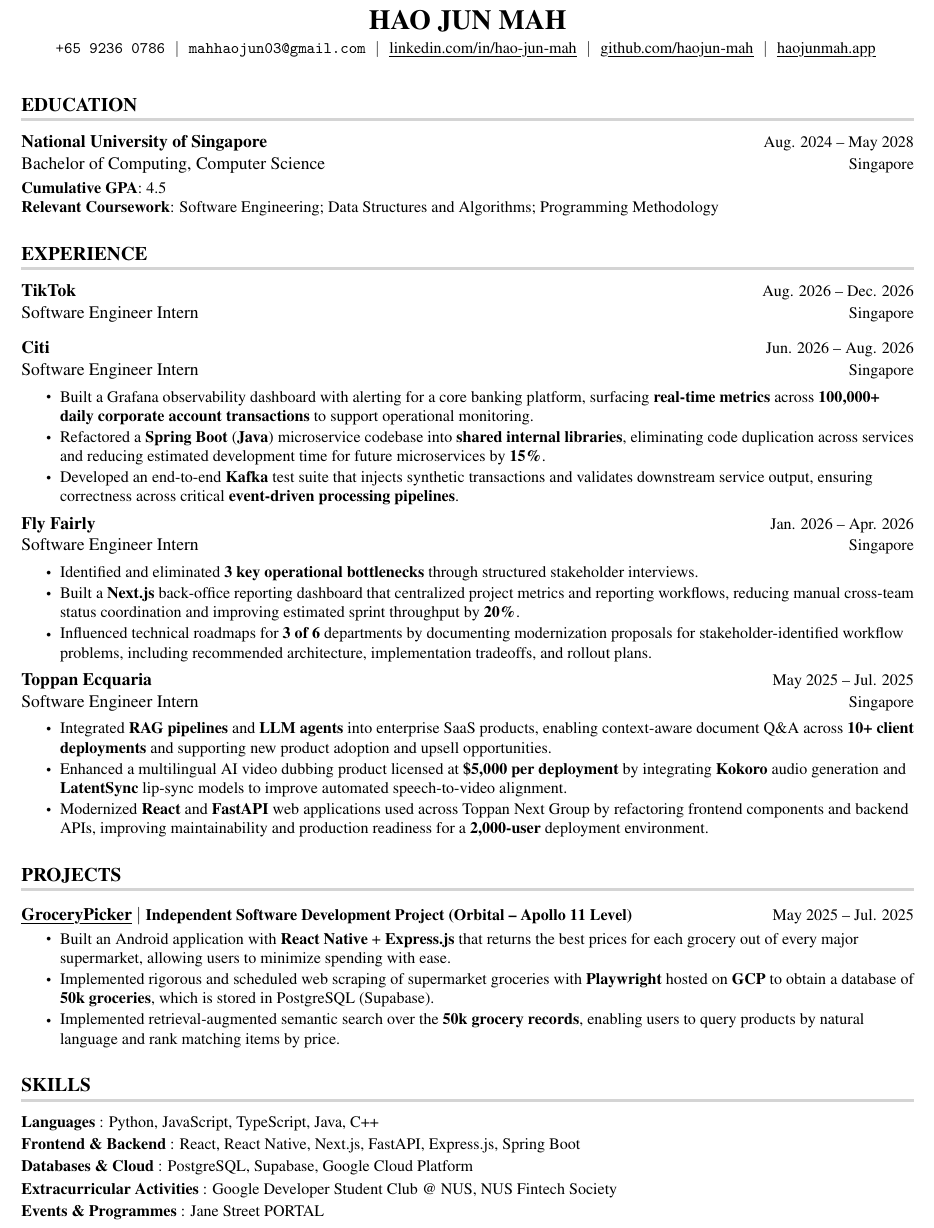
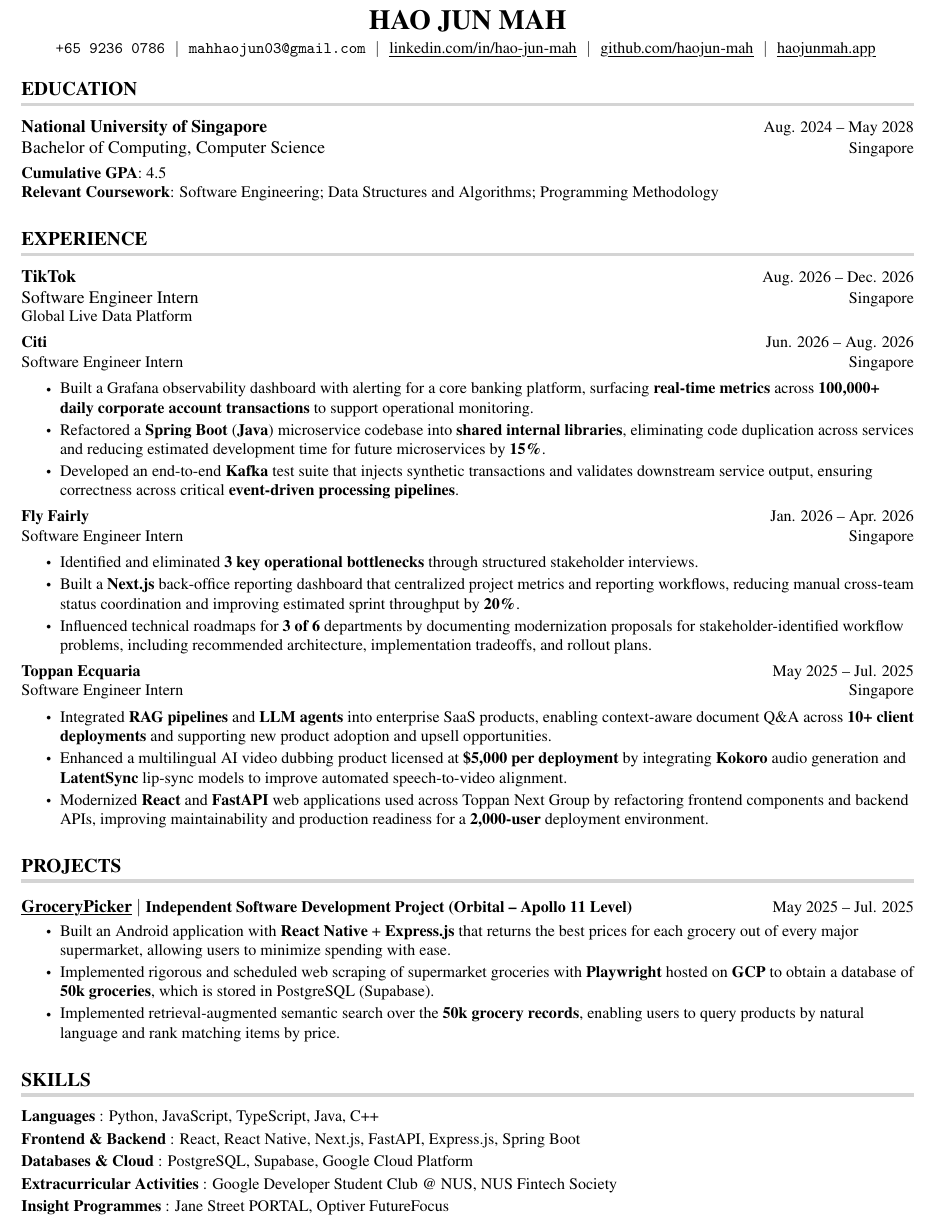
Before and after one commit to haojun-mah/resume, a LaTeX CV (resume.tex): part of the page, cut so that both start at the same text. Compiled offline with pdfLaTeX.

Commit message:
feat: updated tt dept name and insight programmes

```diff
--- a/resume.tex
+++ b/resume.tex
@@ -104,7 +104,7 @@
 }
 
 \newcommand{\resumeTeamLine}[1]{%
-  \vspace{2pt}\small{#1}\vspace{-4pt}%
+  \vspace{-4pt}\\ \small{#1}\vspace{-2pt}%
 }
 
 \newcommand{\resumeProjectHeading}[2]{
@@ -140,7 +140,7 @@
     \hspace{1pt} \href{https://www.linkedin.com/in/hao-jun-mah-7b22b7210/}{\myuline{linkedin.com/in/hao-jun-mah}} \hspace{1pt} $|$
     \hspace{1pt} \href{https://github.com/haojun-mah}{\myuline{github.com/haojun-mah}} \hspace{1pt} $|$
     \hspace{1pt} \href{https://www.haojunmah.app}{\myuline{haojunmah.app}} \hspace{1pt}
-    \\ \vspace{4pt}
+    \\ \vspace{-6pt}
 \end{center}
 
 %-----------EDUCATION-----------
@@ -162,6 +162,7 @@
     \resumeSubheading
       {TikTok}{Aug. 2026 -- Dec. 2026}
       {Software Engineer Intern}{Singapore}
+      \resumeTeamLine{Global Live Data Platform}
 
     \resumeSubheading
       {Citi}{Jun. 2026 -- Aug. 2026}
@@ -214,7 +215,7 @@
      \textbf{Frontend \& Backend} {: React, React Native, Next.js, FastAPI, Express.js, Spring Boot}\vspace{2pt} \\
      \textbf{Databases \& Cloud} {: PostgreSQL, Supabase, Google Cloud Platform}\vspace{2pt} \\
      \textbf{Extracurricular Activities} {: Google Developer Student Club @ NUS, NUS Fintech Society}\vspace{2pt} \\
-     \textbf{Events \& Programmes} {: Jane Street PORTAL}
+     \textbf{Insight Programmes} {: Jane Street PORTAL, Optiver FutureFocus}
     }}
  \end{itemize}
 
```
Also changed, not shown: resume.pdf, 1 other file.
